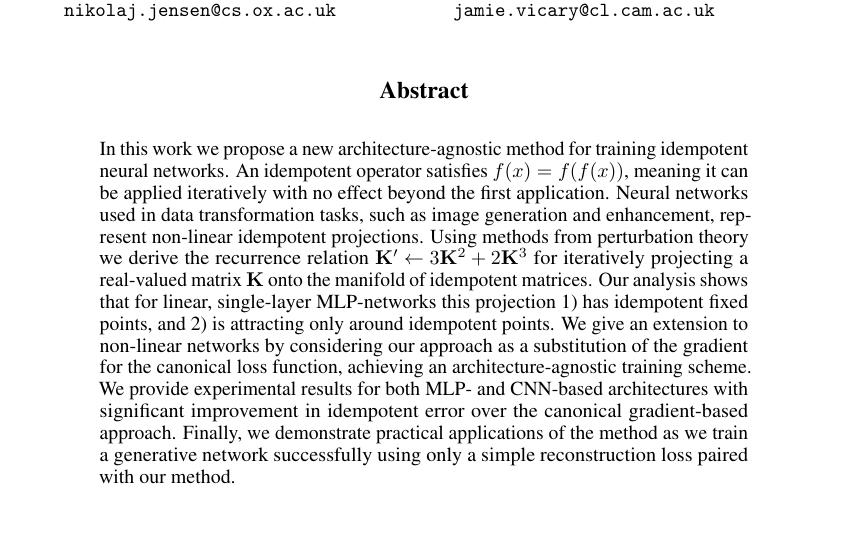
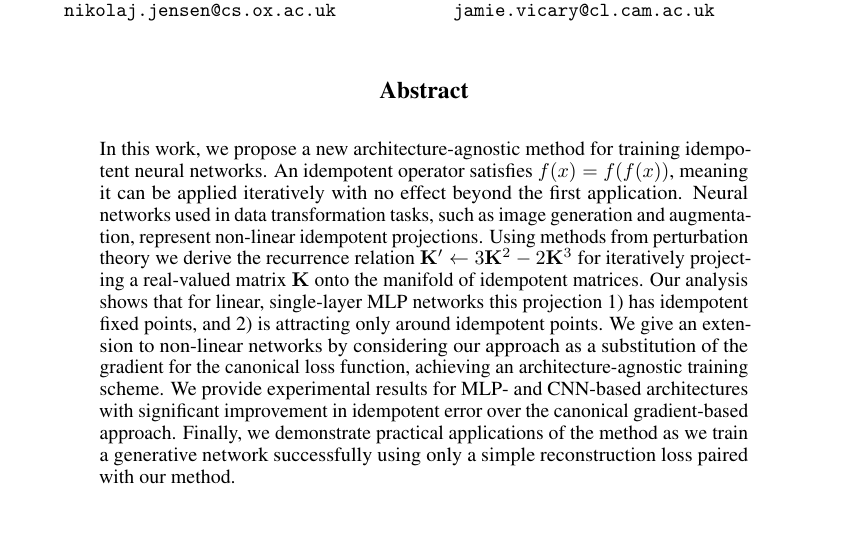
Before and after one commit to nikolajjensen/idempotent-descent-paper, a LaTeX paper (paper.tex): part of page 1 of 9, cut so that both start at the same text. Compiled offline with pdfLaTeX.

Commit message:
Updated abstract to the one submitted at ICML

```diff
--- a/paper.tex
+++ b/paper.tex
@@ -132,7 +132,7 @@
 
 
 \begin{abstract}
-  In this work we propose a new architecture-agnostic method for training idempotent neural networks. An idempotent operator satisfies $f(x) = f(f(x))$, meaning it can be applied iteratively with no effect beyond the first application. Neural networks used in data transformation tasks, such as image generation and enhancement, represent non-linear idempotent projections. Using methods from perturbation theory we derive the recurrence relation ${\vK' \leftarrow 3\vK^2 + 2\vK^3}$ for iteratively projecting a real-valued matrix $\vK$ onto the manifold of idempotent matrices. Our analysis shows that for linear, single-layer MLP-networks this projection 1) has idempotent fixed points, and 2) is attracting only around idempotent points. We give an extension to non-linear networks by considering our approach as a substitution of the gradient for the canonical loss function, achieving an architecture-agnostic training scheme. We provide experimental results for both MLP- and CNN-based architectures with significant improvement in idempotent error over the canonical gradient-based approach. Finally, we demonstrate practical applications of the method as we train a generative network successfully using only a simple reconstruction loss paired with our method.
+  In this work, we propose a new architecture-agnostic method for training idempotent neural networks. An idempotent operator satisfies $f(x) = f(f(x))$, meaning it can be applied iteratively with no effect beyond the first application. Neural networks used in data transformation tasks, such as image generation and augmentation, represent non-linear idempotent projections. Using methods from perturbation theory we derive the recurrence relation ${\mathbf{K}' \leftarrow 3\mathbf{K}^2 - 2\mathbf{K}^3}$ for iteratively projecting a real-valued matrix $\mathbf{K}$ onto the manifold of idempotent matrices. Our analysis shows that for linear, single-layer MLP networks this projection 1) has idempotent fixed points, and 2) is attracting only around idempotent points. We give an extension to non-linear networks by considering our approach as a substitution of the gradient for the canonical loss function, achieving an architecture-agnostic training scheme. We provide experimental results for MLP- and CNN-based architectures with significant improvement in idempotent error over the canonical gradient-based approach. Finally, we demonstrate practical applications of the method as we train a generative network successfully using only a simple reconstruction loss paired with our method.
 \end{abstract}
 
 % (1 page)
```
Also changed, not shown: notes/idempotent-jamie.pdf (renamed from idempotent-jamie.pdf), notes/main-complex.pdf (renamed from main-complex.pdf), notes/scheme.pdf (renamed from scheme.pdf), 4 other files.
